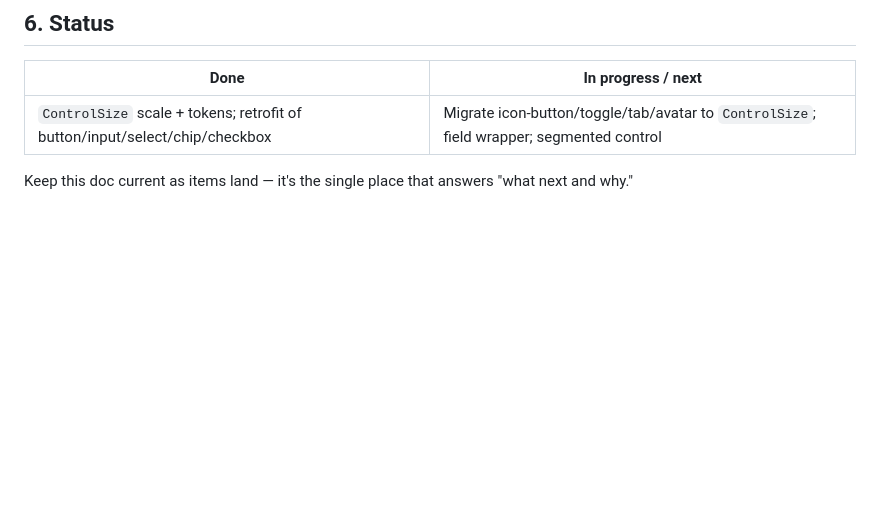
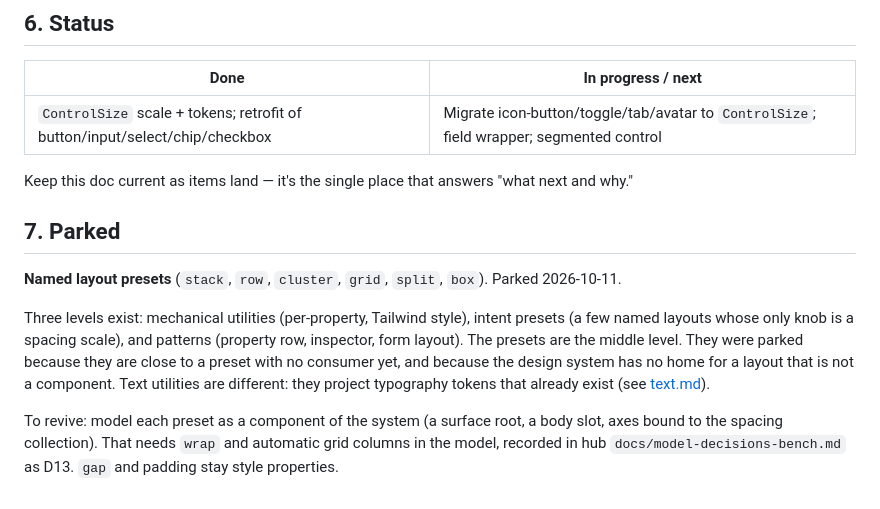
Before and after one commit to Design-Foundry/lucent, a Markdown page: docs/COMPONENTS-ROADMAP.md, the part around the change. GitHub-like rendering; blank space fills up the shorter version.

Commit message:
docs: park the named layout presets

```diff
--- a/docs/COMPONENTS-ROADMAP.md
+++ b/docs/COMPONENTS-ROADMAP.md
@@ -111,3 +111,18 @@ Pagination · Empty-state · Accordion/disclosure.
 | `ControlSize` scale + tokens; retrofit of button/input/select/chip/checkbox | Migrate icon-button/toggle/tab/avatar to `ControlSize`; field wrapper; segmented control |
 
 Keep this doc current as items land — it's the single place that answers "what next and why."
+
+## 7. Parked
+
+**Named layout presets** (`stack`, `row`, `cluster`, `grid`, `split`, `box`). Parked 2026-10-11.
+
+Three levels exist: mechanical utilities (per-property, Tailwind style), intent presets (a few named
+layouts whose only knob is a spacing scale), and patterns (property row, inspector, form layout).
+The presets are the middle level. They were parked because they are close to a preset with no
+consumer yet, and because the design system has no home for a layout that is not a component. Text
+utilities are different: they project typography tokens that already exist (see
+[text.md](./components/text.md)).
+
+To revive: model each preset as a component of the system (a surface root, a body slot, axes bound
+to the spacing collection). That needs `wrap` and automatic grid columns in the model, recorded in
+hub `docs/model-decisions-bench.md` as D13. `gap` and padding stay style properties.
```
